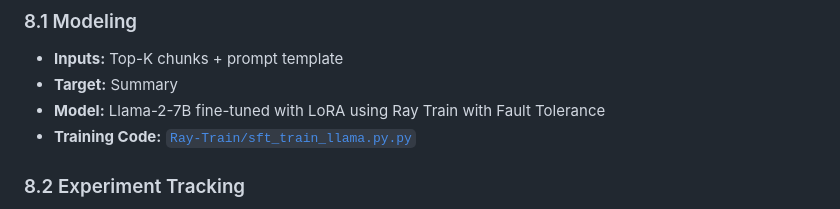
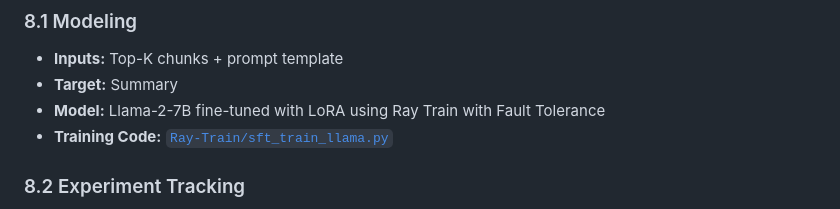
Before and after one commit to shettynitis/LLM_LegalDocSummarization, a Markdown page: FINAL_README.md, the part around the change. GitHub-like rendering.

```diff
--- a/FINAL_README.md
+++ b/FINAL_README.md
@@ -200,7 +200,7 @@ Steps handled in [`data_preprocessing.py`](https://github.com/shettynitis/LLM_Le
 - **Inputs:** Top-K chunks + prompt template
 - **Target:** Summary
 - **Model:** Llama-2-7B fine-tuned with LoRA using Ray Train with Fault Tolerance
-- **Training Code:** [`Ray-Train/sft_train_llama.py.py`](Ray-Train/sft_train_llama.py.py)
+- **Training Code:** [`Ray-Train/sft_train_llama.py`](Ray-Train/sft_train_llama.py)
 
 ### 8.2 Experiment Tracking
 
```
